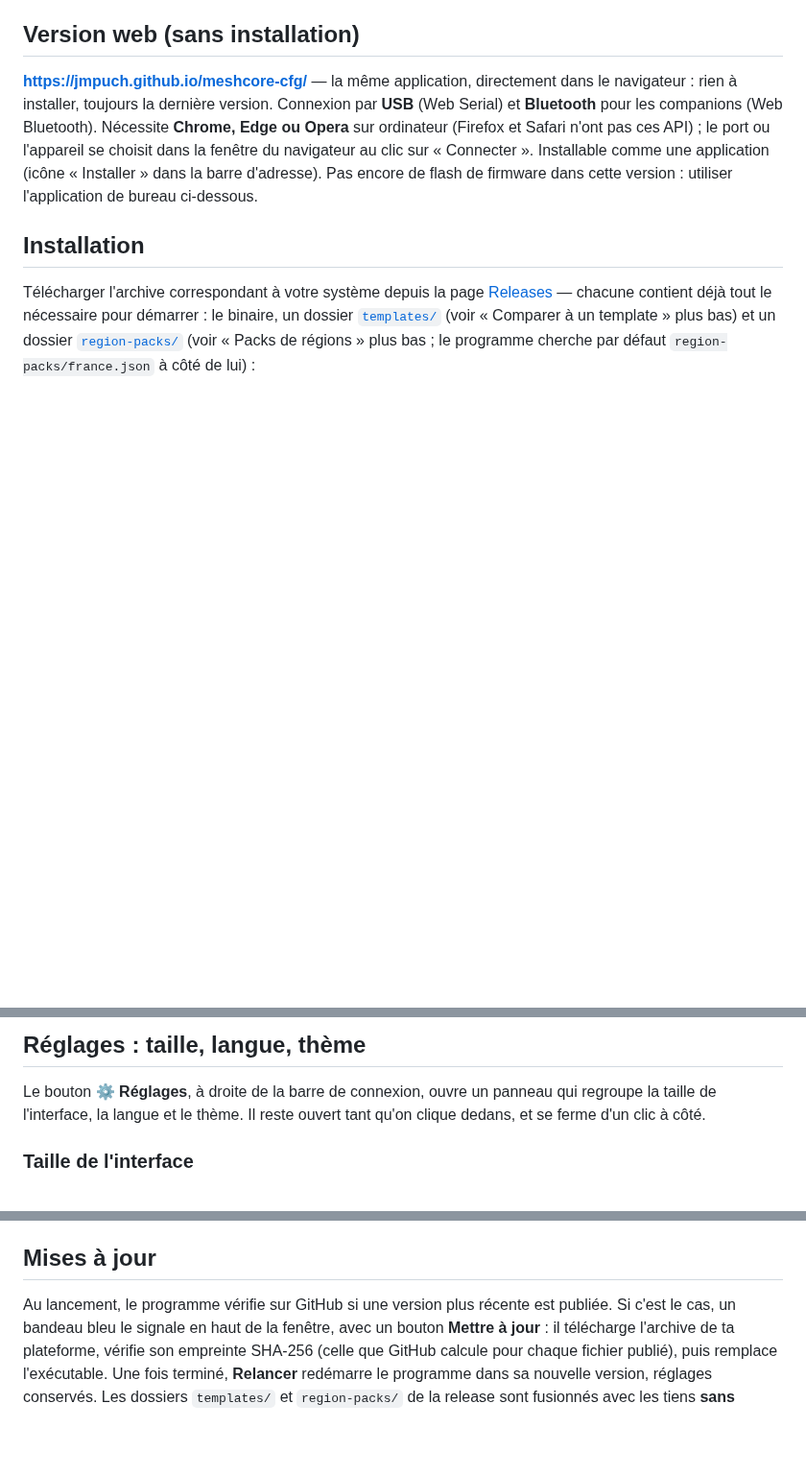
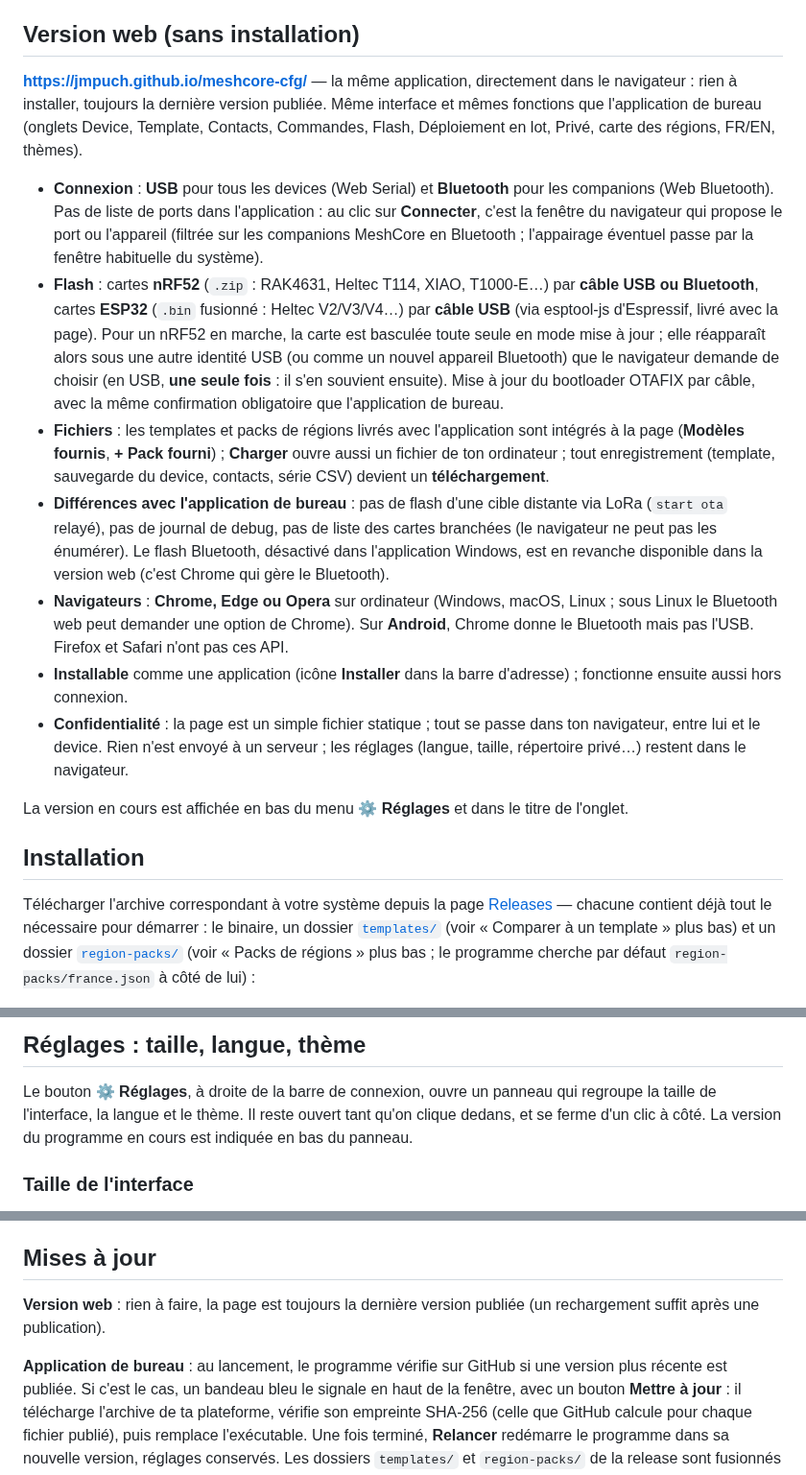
Before and after one commit to jmpuch/meshcore-cfg, a Markdown page: README.md, 3 parts joined by grey strips. Shown at 96% size. Drawn GitHub-style; blank space fills up the shorter version.

Commit message:
README : version web — flash (nRF52 USB/Bluetooth, ESP32 USB), fichiers, différences, navigateurs, confidentialité ; version dans Réglages ; mises à jour web

```diff
--- a/README.md
+++ b/README.md
@@ -21,13 +21,49 @@ nRF52, y compris la mise à jour du bootloader OTAFIX).
 
 **<https://jmpuch.github.io/meshcore-cfg/>** — la même application,
 directement dans le navigateur : rien à installer, toujours la dernière
-version. Connexion par **USB** (Web Serial) et **Bluetooth** pour les
-companions (Web Bluetooth). Nécessite **Chrome, Edge ou Opera** sur
-ordinateur (Firefox et Safari n'ont pas ces API) ; le port ou l'appareil
-se choisit dans la fenêtre du navigateur au clic sur « Connecter ».
-Installable comme une application (icône « Installer » dans la barre
-d'adresse). Pas encore de flash de firmware dans cette version : utiliser
-l'application de bureau ci-dessous.
+version publiée. Même interface et mêmes fonctions que l'application de
+bureau (onglets Device, Template, Contacts, Commandes, Flash, Déploiement
+en lot, Privé, carte des régions, FR/EN, thèmes).
+
+- **Connexion** : **USB** pour tous les devices (Web Serial) et
+  **Bluetooth** pour les companions (Web Bluetooth). Pas de liste de ports
+  dans l'application : au clic sur **Connecter**, c'est la fenêtre du
+  navigateur qui propose le port ou l'appareil (filtrée sur les
+  companions MeshCore en Bluetooth ; l'appairage éventuel passe par la
+  fenêtre habituelle du système).
+- **Flash** : cartes **nRF52** (`.zip` : RAK4631, Heltec T114, XIAO,
+  T1000-E…) par **câble USB ou Bluetooth**, cartes **ESP32** (`.bin`
+  fusionné : Heltec V2/V3/V4…) par **câble USB** (via esptool-js
+  d'Espressif, livré avec la page). Pour un nRF52 en marche, la carte est
+  basculée toute seule en mode mise à jour ; elle réapparaît alors sous
+  une autre identité USB (ou comme un nouvel appareil Bluetooth) que le
+  navigateur demande de choisir (en USB, **une seule fois** : il s'en
+  souvient ensuite).
+  Mise à jour du bootloader OTAFIX par câble, avec la même confirmation
+  obligatoire que l'application de bureau.
+- **Fichiers** : les templates et packs de régions livrés avec
+  l'application sont intégrés à la page (**Modèles fournis**,
+  **+ Pack fourni**) ; **Charger** ouvre aussi un fichier de ton
+  ordinateur ; tout enregistrement (template, sauvegarde du device,
+  contacts, série CSV) devient un **téléchargement**.
+- **Différences avec l'application de bureau** : pas de flash d'une cible
+  distante via LoRa (`start ota` relayé), pas de journal de debug, pas de
+  liste des cartes branchées (le navigateur ne peut pas les énumérer). Le
+  flash Bluetooth, désactivé dans l'application Windows, est en revanche
+  disponible dans la version web (c'est Chrome qui gère le Bluetooth).
+- **Navigateurs** : **Chrome, Edge ou Opera** sur ordinateur (Windows,
+  macOS, Linux ; sous Linux le Bluetooth web peut demander une option de
+  Chrome). Sur **Android**, Chrome donne le Bluetooth mais pas l'USB.
+  Firefox et Safari n'ont pas ces API.
+- **Installable** comme une application (icône **Installer** dans la barre
+  d'adresse) ; fonctionne ensuite aussi hors connexion.
+- **Confidentialité** : la page est un simple fichier statique ; tout se
+  passe dans ton navigateur, entre lui et le device. Rien n'est envoyé à
+  un serveur ; les réglages (langue, taille, répertoire privé…) restent
+  dans le navigateur.
+
+La version en cours est affichée en bas du menu **⚙ Réglages** et dans le
+titre de l'onglet.
 
 ## Installation
 
@@ -175,7 +211,8 @@ rechargé au prochain lancement du programme.
 
 Le bouton **⚙ Réglages**, à droite de la barre de connexion, ouvre un
 panneau qui regroupe la taille de l'interface, la langue et le thème. Il
-reste ouvert tant qu'on clique dedans, et se ferme d'un clic à côté.
+reste ouvert tant qu'on clique dedans, et se ferme d'un clic à côté. La
+version du programme en cours est indiquée en bas du panneau.
 
 ### Taille de l'interface
 
@@ -205,7 +242,10 @@ teintés, couleurs d'état contrastées), pas seulement l'inverse du sombre.
 
 ## Mises à jour
 
-Au lancement, le programme vérifie sur GitHub si une version plus récente
+**Version web** : rien à faire, la page est toujours la dernière version
+publiée (un rechargement suffit après une publication).
+
+**Application de bureau** : au lancement, le programme vérifie sur GitHub si une version plus récente
 est publiée. Si c'est le cas, un bandeau bleu le signale en haut de la
 fenêtre, avec un bouton **Mettre à jour** : il télécharge l'archive de ta
 plateforme, vérifie son empreinte SHA-256 (celle que GitHub calcule pour
```
Also changed, not shown: README-en.md (+45 -9 lines).
